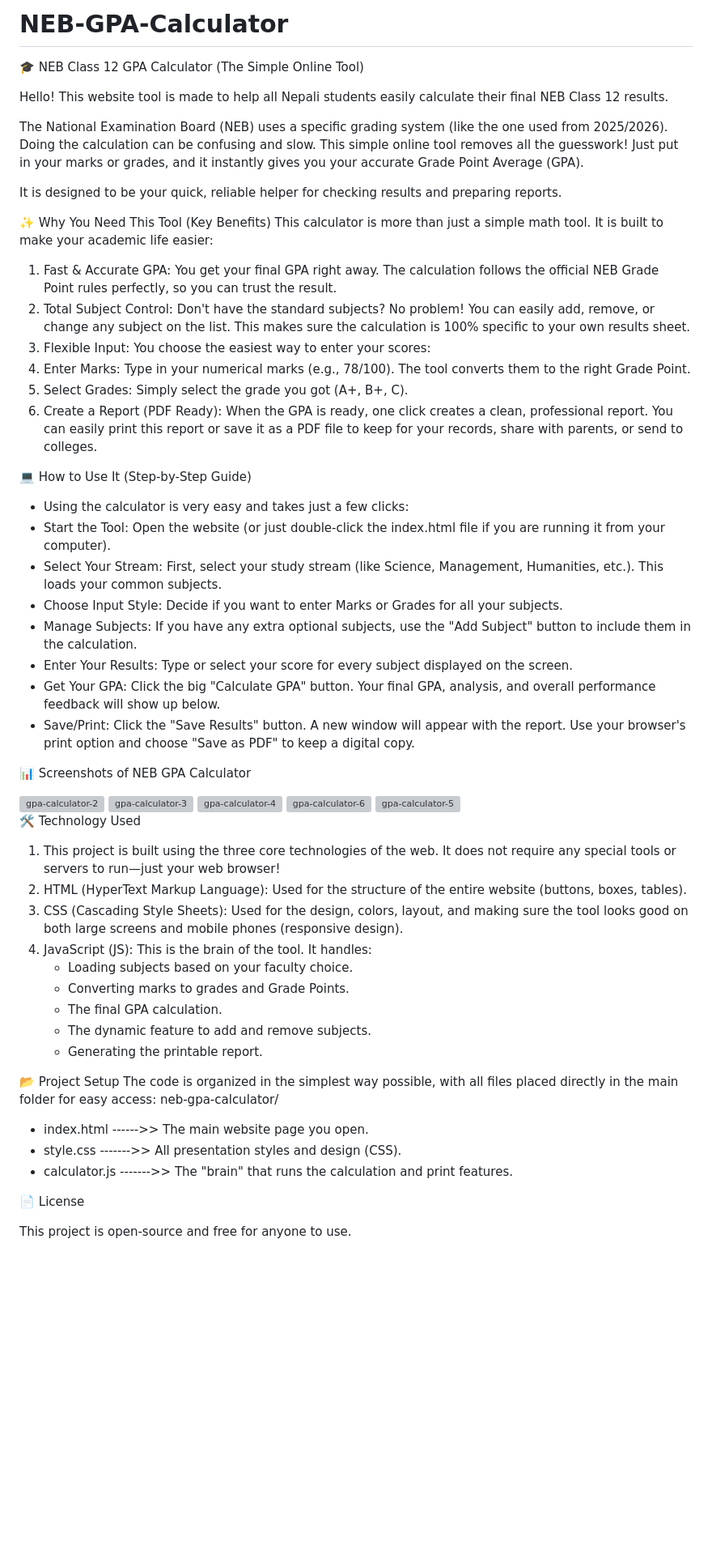
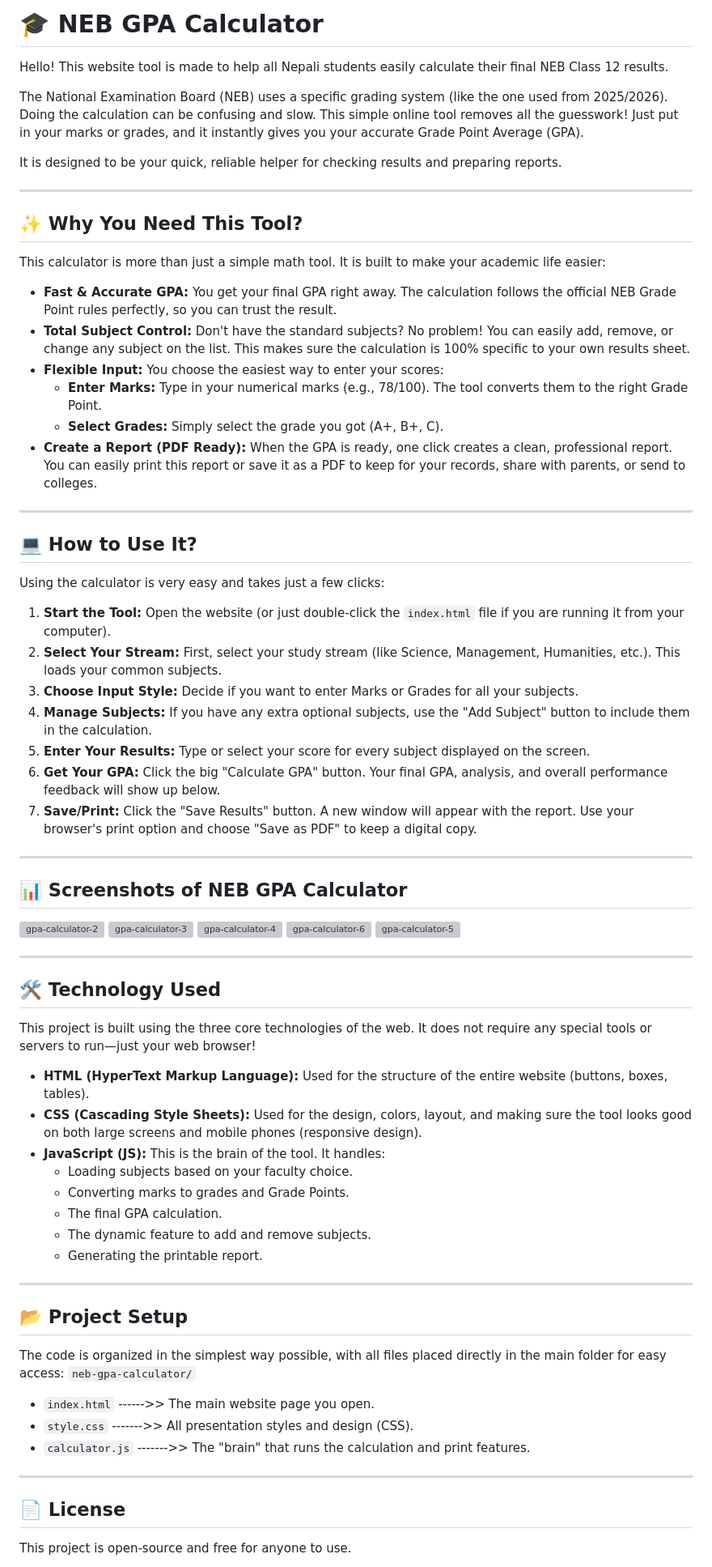
Before and after one commit to sanjibmagrati/NEB-GPA-Calculator, a Markdown page: README.md, the part around one of its changes. Shown at 81% size. Drawn GitHub-style; blank space fills up the shorter version; grey boxes are pictures that could not be loaded.

Commit message:
Revise README for better organization and clarity
Updated README to improve structure and clarity, including sections on usage, technology used, project setup, and live demo.

```diff
--- a/README.md
+++ b/README.md
@@ -1,5 +1,4 @@
-# NEB-GPA-Calculator
-  🎓 NEB Class 12 GPA Calculator (The Simple Online Tool)
+# 🎓 NEB GPA Calculator
 
 Hello! This website tool is made to help all Nepali students easily calculate their final NEB Class 12 results.
 
@@ -7,26 +6,36 @@ The National Examination Board (NEB) uses a specific grading system (like the on
 
 It is designed to be your quick, reliable helper for checking results and preparing reports.
 
-✨ Why You Need This Tool (Key Benefits)
+---
+
+## ✨ Why You Need This Tool?
+
 This calculator is more than just a simple math tool. It is built to make your academic life easier:
- 1. Fast & Accurate GPA: You get your final GPA right away. The calculation follows the official NEB Grade Point rules perfectly, so you can trust the result.
- 2. Total Subject Control: Don't have the standard subjects? No problem! You can easily add, remove, or change any subject on the list. This makes sure the calculation is 100% specific to your own results sheet.
- 3. Flexible Input: You choose the easiest way to enter your scores:
- 4. Enter Marks: Type in your numerical marks (e.g., 78/100). The tool converts them to the right Grade Point.
- 5. Select Grades: Simply select the grade you got (A+, B+, C).
- 6. Create a Report (PDF Ready): When the GPA is ready, one click creates a clean, professional report. You can easily print this report or save it as a PDF file to keep for your records, share with parents, or send to colleges.
 
-💻 How to Use It (Step-by-Step Guide)
- - Using the calculator is very easy and takes just a few clicks:
- - Start the Tool: Open the website (or just double-click the index.html file if you are running it from your computer).
- - Select Your Stream: First, select your study stream (like Science, Management, Humanities, etc.). This loads your common subjects.
- - Choose Input Style: Decide if you want to enter Marks or Grades for all your subjects.
- - Manage Subjects: If you have any extra optional subjects, use the "Add Subject" button to include them in the calculation.
- - Enter Your Results: Type or select your score for every subject displayed on the screen.
- - Get Your GPA: Click the big "Calculate GPA" button. Your final GPA, analysis, and overall performance feedback will show up below.
- - Save/Print: Click the "Save Results" button. A new window will appear with the report. Use your browser's print option and choose "Save as PDF" to keep a digital copy.
+- **Fast & Accurate GPA:** You get your final GPA right away. The calculation follows the official NEB Grade Point rules perfectly, so you can trust the result.
+- **Total Subject Control:** Don't have the standard subjects? No problem! You can easily add, remove, or change any subject on the list. This makes sure the calculation is 100% specific to your own results sheet.
+- **Flexible Input:** You choose the easiest way to enter your scores:
+  - **Enter Marks:** Type in your numerical marks (e.g., 78/100). The tool converts them to the right Grade Point.
+  - **Select Grades:** Simply select the grade you got (A+, B+, C).
+- **Create a Report (PDF Ready):** When the GPA is ready, one click creates a clean, professional report. You can easily print this report or save it as a PDF to keep for your records, share with parents, or send to colleges.
 
-📊 Screenshots of NEB GPA Calculator
+---
+
+## 💻 How to Use It?
+
+Using the calculator is very easy and takes just a few clicks:
+
+1. **Start the Tool:** Open the website (or just double-click the `index.html` file if you are running it from your computer).
+2. **Select Your Stream:** First, select your study stream (like Science, Management, Humanities, etc.). This loads your common subjects.
+3. **Choose Input Style:** Decide if you want to enter Marks or Grades for all your subjects.
+4. **Manage Subjects:** If you have any extra optional subjects, use the "Add Subject" button to include them in the calculation.
+5. **Enter Your Results:** Type or select your score for every subject displayed on the screen.
+6. **Get Your GPA:** Click the big "Calculate GPA" button. Your final GPA, analysis, and overall performance feedback will show up below.
+7. **Save/Print:** Click the "Save Results" button. A new window will appear with the report. Use your browser's print option and choose "Save as PDF" to keep a digital copy.
+
+---
+
+## 📊 Screenshots of NEB GPA Calculator
 
 <img width="100%" height="514" alt="gpa-calculator-2" src="https://github.com/user-attachments/assets/de1841f6-0d03-4dae-a94f-ec20fe20f2b1" />
 
@@ -38,25 +47,34 @@ This calculator is more than just a simple math tool. It is built to make your a
 
 <img width="100%" height="652" alt="gpa-calculator-5" src="https://github.com/user-attachments/assets/d86e32ca-92d0-4421-8f4a-eacdf2b6236f" />
 
-🛠️ Technology Used
-1. This project is built using the three core technologies of the web. It does not require any special tools or servers to run—just your web browser!
-2. HTML (HyperText Markup Language): Used for the structure of the entire website (buttons, boxes, tables).
-3. CSS (Cascading Style Sheets): Used for the design, colors, layout, and making sure the tool looks good on both large screens and mobile phones (responsive design).
-3. JavaScript (JS): This is the brain of the tool. It handles:
-   - Loading subjects based on your faculty choice.
-   - Converting marks to grades and Grade Points.
-   - The final GPA calculation.
-   - The dynamic feature to add and remove subjects.
-   - Generating the printable report.
+---
 
-📂 Project Setup
-The code is organized in the simplest way possible, with all files placed directly in the main folder for easy access:
-neb-gpa-calculator/
- - index.html    ------>> The main website page you open.
- - style.css     ------->> All presentation styles and design (CSS).
- - calculator.js ------->> The "brain" that runs the calculation and print features.
+## 🛠️ Technology Used
 
-📄 License
+This project is built using the three core technologies of the web. It does not require any special tools or servers to run—just your web browser!
+
+- **HTML (HyperText Markup Language):** Used for the structure of the entire website (buttons, boxes, tables).
+- **CSS (Cascading Style Sheets):** Used for the design, colors, layout, and making sure the tool looks good on both large screens and mobile phones (responsive design).
+- **JavaScript (JS):** This is the brain of the tool. It handles:
+  - Loading subjects based on your faculty choice.
+  - Converting marks to grades and Grade Points.
+  - The final GPA calculation.
+  - The dynamic feature to add and remove subjects.
+  - Generating the printable report.
+
+---
+
+## 📂 Project Setup
+
+The code is organized in the simplest way possible, with all files placed directly in the main folder for easy access: `neb-gpa-calculator/`
+
+- `index.html` ------>> The main website page you open.
+- `style.css` ------->> All presentation styles and design (CSS).
+- `calculator.js` ------->> The "brain" that runs the calculation and print features.
+
+---
+
+## 📄 License
 
 This project is open-source and free for anyone to use.
 
```
Also changed, not shown: other parts of README.md (+3 -2 lines).
